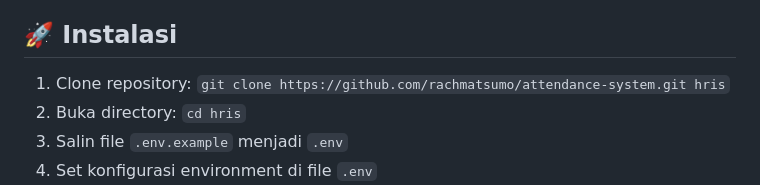
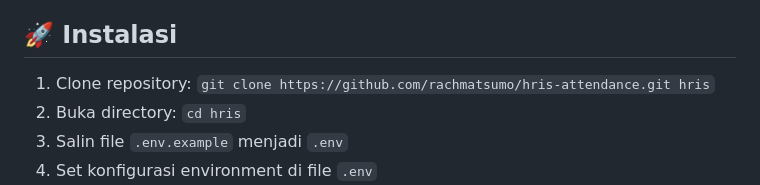
Before and after one commit to rachmatsumo/hris-attendance, a Markdown page: README.md, the part around the change. Rendered like a GitHub page.

```diff
--- a/README.md
+++ b/README.md
@@ -4,7 +4,7 @@
 
 <h2>🚀 Instalasi</h2>
 <ol>
-    <li>Clone repository: <code>git clone https://github.com/rachmatsumo/attendance-system.git hris</code></li>
+    <li>Clone repository: <code>git clone https://github.com/rachmatsumo/hris-attendance.git hris</code></li>
     <li>Buka directory: <code>cd hris</code></li>
     <li>Salin file <code>.env.example</code> menjadi <code>.env</code></li>
     <li>Set konfigurasi environment di file <code>.env</code></li>
```
